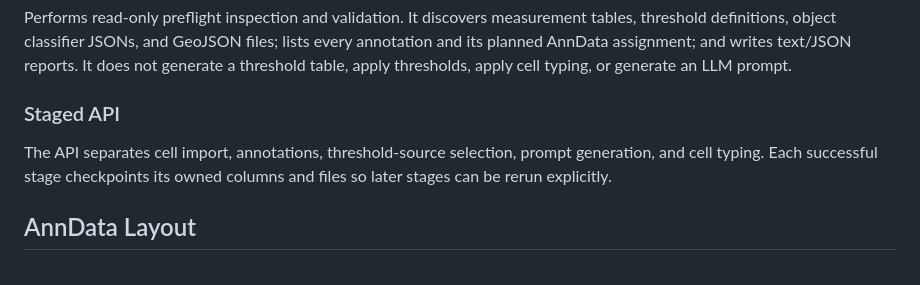
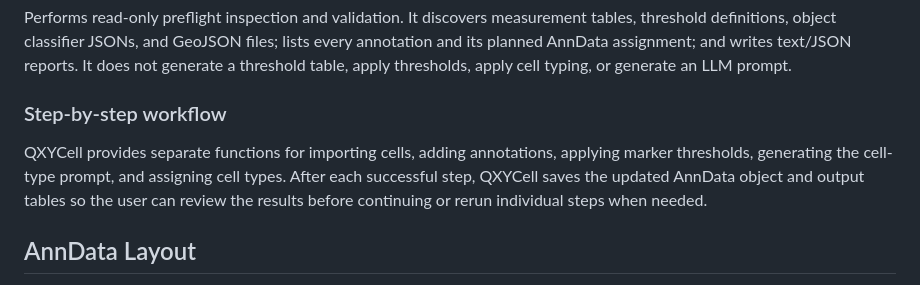
Before and after one commit to jsonmad/QXYCell, a Markdown page: docs/QXYCell_overview.md, the part around the change. Rendered like a GitHub page.

Commit message:
docs: clarify step-by-step workflow

```diff
--- a/docs/QXYCell_overview.md
+++ b/docs/QXYCell_overview.md
@@ -136,9 +136,13 @@ QXYCell uses separate, rerunnable functions for validation and each core process
 
 Performs read-only preflight inspection and validation. It discovers measurement tables, threshold definitions, object classifier JSONs, and GeoJSON files; lists every annotation and its planned AnnData assignment; and writes text/JSON reports. It does not generate a threshold table, apply thresholds, apply cell typing, or generate an LLM prompt.
 
-### Staged API
+### Step-by-step workflow
 
-The API separates cell import, annotations, threshold-source selection, prompt generation, and cell typing. Each successful stage checkpoints its owned columns and files so later stages can be rerun explicitly.
+QXYCell provides separate functions for importing cells, adding annotations,
+applying marker thresholds, generating the cell-type prompt, and assigning cell
+types. After each successful step, QXYCell saves the updated AnnData object and
+output tables so the user can review the results before continuing or rerun
+individual steps when needed.
 
 ## AnnData Layout
 
```
